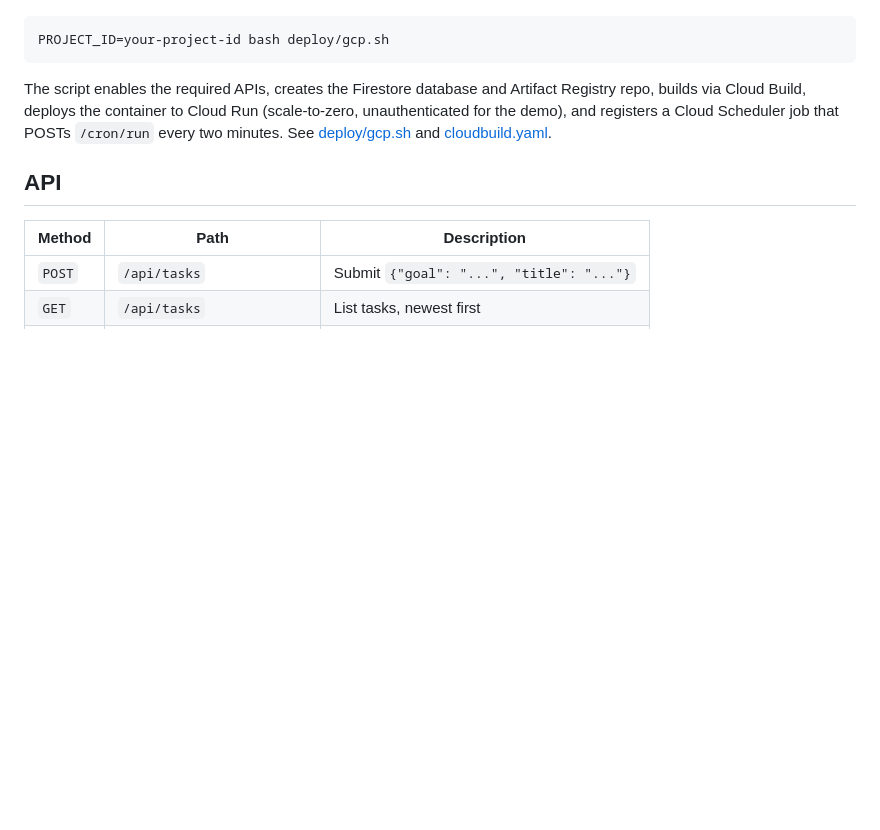
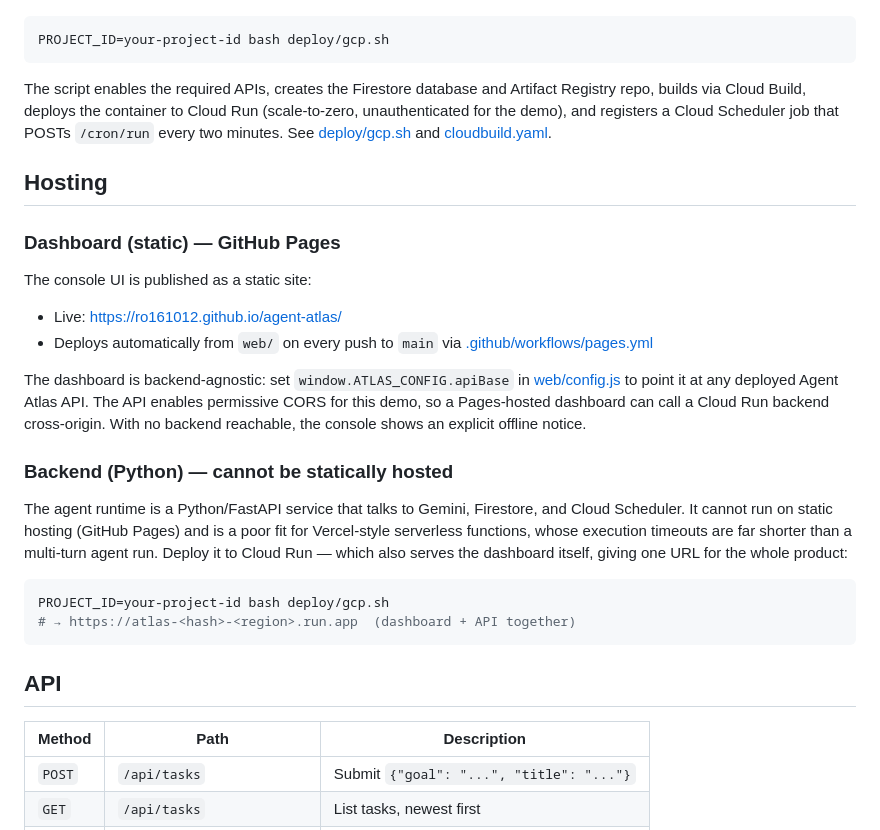
Before and after one commit to ro161012/agent-atlas, a Markdown page: README.md, the part around the change. Drawn GitHub-style; blank space fills up the shorter version.

Commit message:
Document hosting: dashboard on GitHub Pages, backend on Cloud Run
🤖 Generated with Codebuff
Co-Authored-By: Codebuff <noreply@codebuff.com>

````diff
--- a/README.md
+++ b/README.md
@@ -109,6 +109,35 @@ Run (scale-to-zero, unauthenticated for the demo), and registers a Cloud
 Scheduler job that POSTs `/cron/run` every two minutes. See
 [deploy/gcp.sh](deploy/gcp.sh) and [cloudbuild.yaml](cloudbuild.yaml).
 
+## Hosting
+
+### Dashboard (static) — GitHub Pages
+
+The console UI is published as a static site:
+
+- Live: <https://ro161012.github.io/agent-atlas/>
+- Deploys automatically from `web/` on every push to `main` via
+  [.github/workflows/pages.yml](.github/workflows/pages.yml)
+
+The dashboard is backend-agnostic: set `window.ATLAS_CONFIG.apiBase` in
+[web/config.js](web/config.js) to point it at any deployed Agent Atlas API. The
+API enables permissive CORS for this demo, so a Pages-hosted dashboard can call
+a Cloud Run backend cross-origin. With no backend reachable, the console shows
+an explicit offline notice.
+
+### Backend (Python) — cannot be statically hosted
+
+The agent runtime is a Python/FastAPI service that talks to Gemini, Firestore,
+and Cloud Scheduler. It cannot run on static hosting (GitHub Pages) and is a
+poor fit for Vercel-style serverless functions, whose execution timeouts are
+far shorter than a multi-turn agent run. Deploy it to Cloud Run — which also
+serves the dashboard itself, giving one URL for the whole product:
+
+```bash
+PROJECT_ID=your-project-id bash deploy/gcp.sh
+# → https://atlas-<hash>-<region>.run.app  (dashboard + API together)
+```
+
 ## API
 
 | Method | Path | Description |
````
